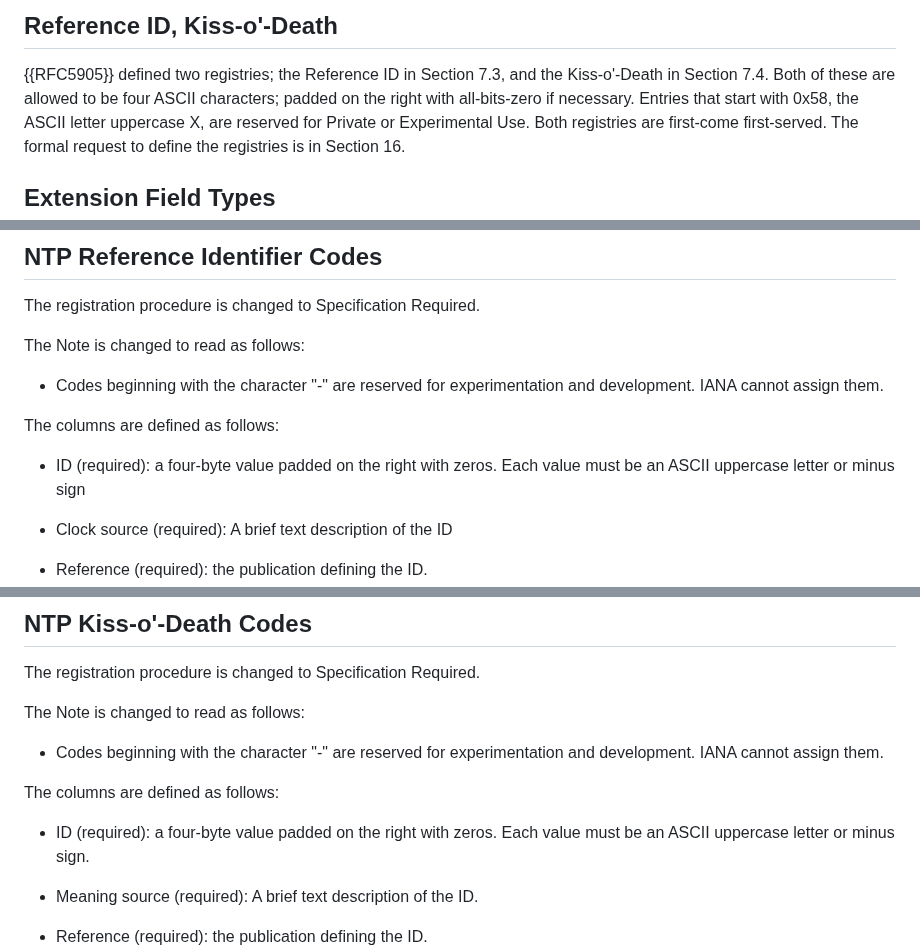
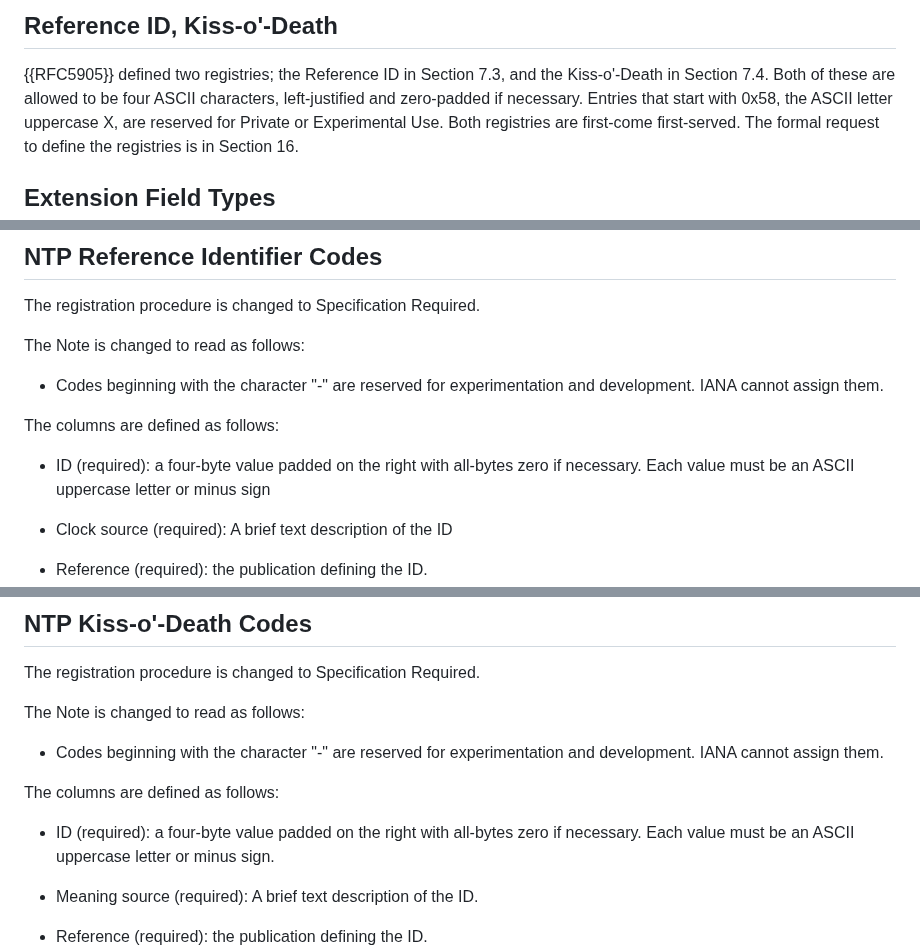
Before and after one commit to richsalz/draft-rsalz-update-registries, a Markdown page: draft-ietf-ntp-update-registries.md, 3 parts joined by grey strips. GitHub-like rendering.

Commit message:
Make padded on the left more clear
Based on feedback from Tom Petch.

```diff
--- a/draft-ietf-ntp-update-registries.md
+++ b/draft-ietf-ntp-update-registries.md
@@ -76,7 +76,7 @@ are not described here.
 
 {{RFC5905}} defined two registries; the Reference ID in Section 7.3, and the
 Kiss-o'-Death in Section 7.4.  Both of these are allowed to be four ASCII
-characters; padded on the right with all-bits-zero if necessary.
+characters, left-justified and zero-padded if necessary.
 Entries that start with 0x58, the ASCII
 letter uppercase X, are reserved for Private or Experimental Use.
 Both registries are first-come first-served. The formal request to define
@@ -183,7 +183,8 @@ and development. IANA cannot assign them.
 
 The columns are defined as follows:
 
-- ID (required): a four-byte value padded on the right with zeros.
+- ID (required): a four-byte value padded on the right with all-bytes zero
+if necessary.
 Each value must be an ASCII uppercase letter or minus sign
 
 - Clock source (required): A brief text description of the ID
@@ -203,7 +204,8 @@ and development. IANA cannot assign them.
 
 The columns are defined as follows:
 
-- ID (required): a four-byte value padded on the right with zeros.
+- ID (required): a four-byte value padded on the right with all-bytes zero
+if necessary.
 Each value must be an ASCII uppercase letter or minus sign.
 
 - Meaning source (required): A brief text description of the ID.
```
